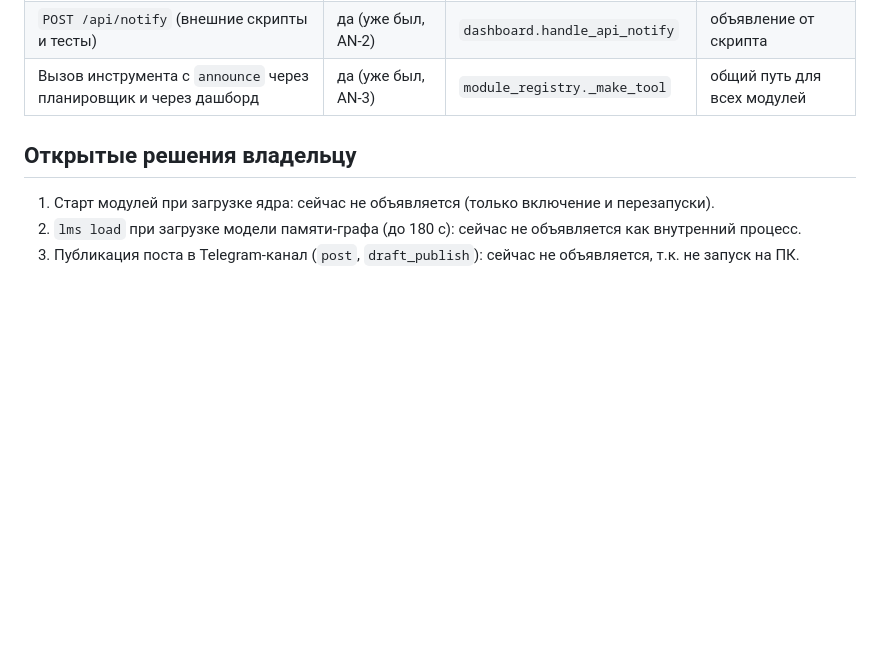
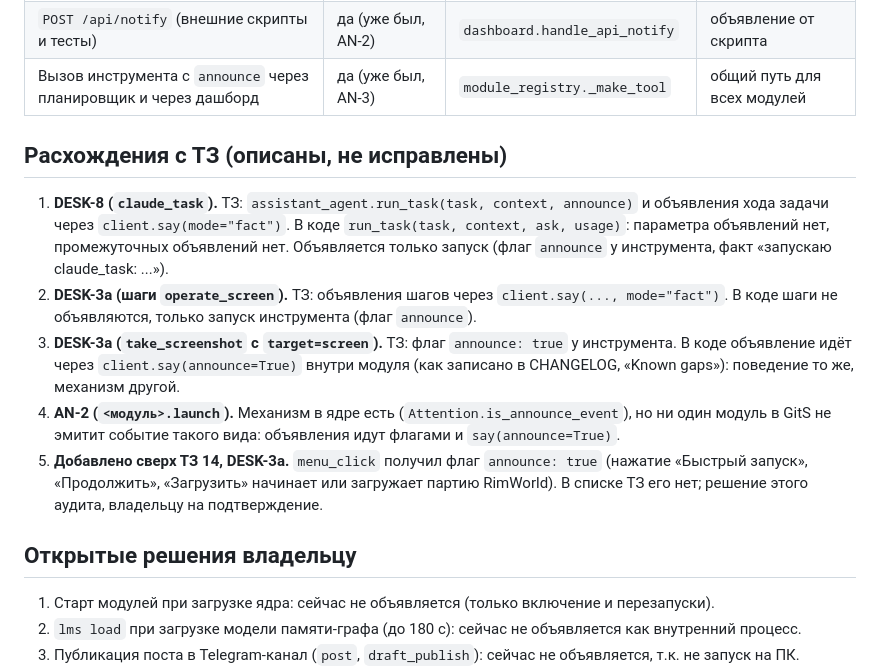
Before and after one commit to BuDum-Tss/GitS, a Markdown page: docs/ANNOUNCEMENTS.md, the part around the change. GitHub-like rendering; blank space fills up the shorter version.

Commit message:
Record the announcement spec divergences found by the audit (TZ 16)
DESK-8 (claude_task step announcements), DESK-3a (operate_screen steps)
and AN-2 (<module>.launch events, none emitted) are described in the
spec but not implemented; menu_click's announce flag goes beyond the
spec list. Listed for the owner, not changed.

Co-Authored-By: Claude Haiku 5.5 <noreply@anthropic.com>

```diff
--- a/docs/ANNOUNCEMENTS.md
+++ b/docs/ANNOUNCEMENTS.md
@@ -73,6 +73,20 @@
 | `POST /api/notify` (внешние скрипты и тесты) | да (уже был, AN-2) | `dashboard.handle_api_notify` | объявление от скрипта |
 | Вызов инструмента с `announce` через планировщик и через дашборд | да (уже был, AN-3) | `module_registry._make_tool` | общий путь для всех модулей |
 
+## Расхождения с ТЗ (описаны, не исправлены)
+
+1. **DESK-8 (`claude_task`).** ТЗ: `assistant_agent.run_task(task, context, announce)` и объявления хода задачи через
+   `client.say(mode="fact")`. В коде `run_task(task, context, ask, usage)`: параметра объявлений нет, промежуточных
+   объявлений нет. Объявляется только запуск (флаг `announce` у инструмента, факт «запускаю claude_task: ...»).
+2. **DESK-3a (шаги `operate_screen`).** ТЗ: объявления шагов через `client.say(..., mode="fact")`. В коде шаги не
+   объявляются, только запуск инструмента (флаг `announce`).
+3. **DESK-3a (`take_screenshot` с `target=screen`).** ТЗ: флаг `announce: true` у инструмента. В коде объявление идёт
+   через `client.say(announce=True)` внутри модуля (как записано в CHANGELOG, «Known gaps»): поведение то же, механизм другой.
+4. **AN-2 (`<модуль>.launch`).** Механизм в ядре есть (`Attention.is_announce_event`), но ни один модуль в GitS не
+   эмитит событие такого вида: объявления идут флагами и `say(announce=True)`.
+5. **Добавлено сверх ТЗ 14, DESK-3a.** `menu_click` получил флаг `announce: true` (нажатие «Быстрый запуск», «Продолжить»,
+   «Загрузить» начинает или загружает партию RimWorld). В списке ТЗ его нет; решение этого аудита, владельцу на подтверждение.
+
 ## Открытые решения владельцу
 
 1. Старт модулей при загрузке ядра: сейчас не объявляется (только включение и перезапуски).
```
